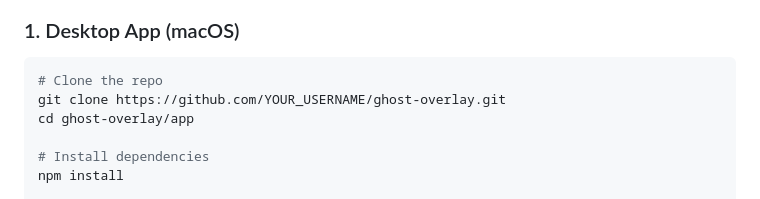
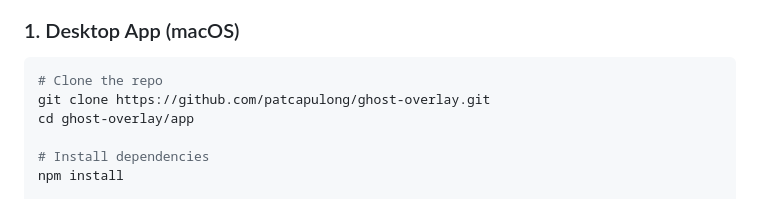
Before and after one commit to patcapulong/ghost-overlay, a Markdown page: README.md, the part around the change. Drawn GitHub-style.

Commit message:
Update README with GitHub URL

````diff
--- a/README.md
+++ b/README.md
@@ -19,7 +19,7 @@ Ghost Overlay lets you see exactly where your implementation differs from the de
 
 ```bash
 # Clone the repo
-git clone https://github.com/YOUR_USERNAME/ghost-overlay.git
+git clone https://github.com/patcapulong/ghost-overlay.git
 cd ghost-overlay/app
 
 # Install dependencies
````
